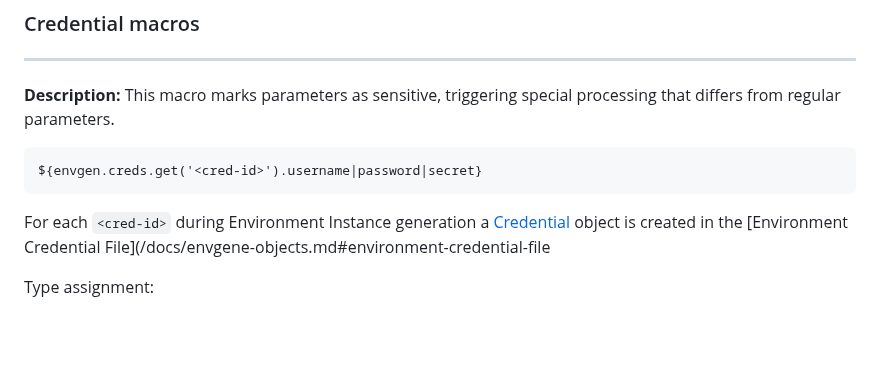
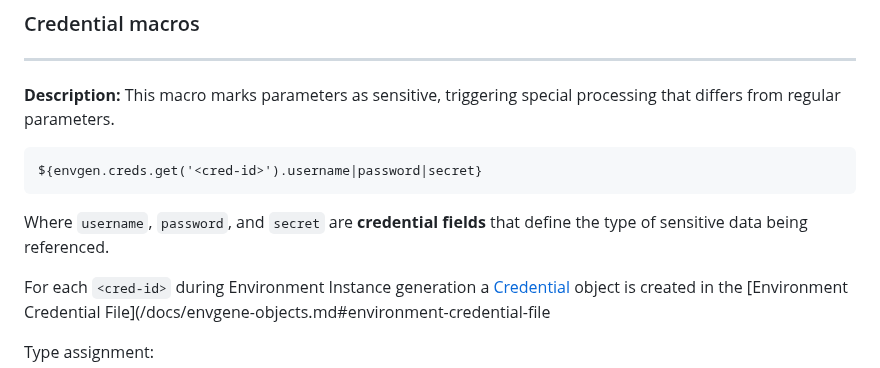
Before and after one commit to tesmarishy/qubership-envgene, a Markdown page: docs/template-macros.md, the part around the change. GitHub-like rendering; blank space fills up the shorter version.

````diff
--- a/docs/template-macros.md
+++ b/docs/template-macros.md
@@ -274,6 +274,8 @@ Default value is `{}`
 ${envgen.creds.get('<cred-id>').username|password|secret}
 ```
 
+Where `username`, `password`, and `secret` are **credential fields** that define the type of sensitive data being referenced.
+
 For each `<cred-id>` during Environment Instance generation a [Credential](/docs/envgene-objects.md#credential) object is created in the [Environment Credential File](/docs/envgene-objects.md#environment-credential-file
 
 Type assignment:
````
Also changed, not shown: docs/envgene-objects.md (+6 -2 lines), docs/features/cred-rotation.md (+19 -4 lines).
